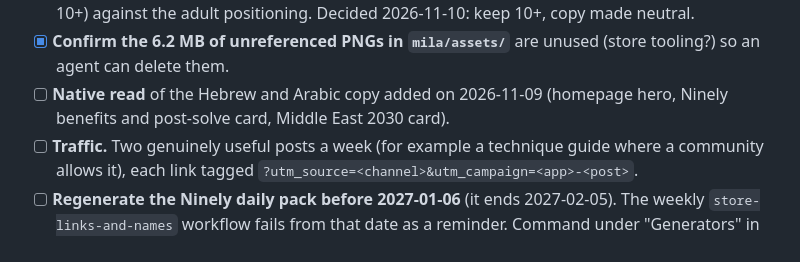
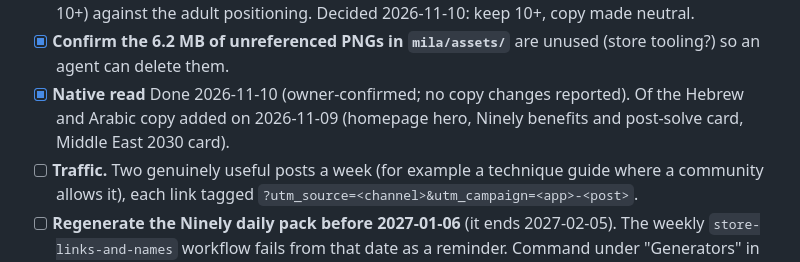
Before and after one commit to aviisr-games/aviisr-games.github.io, a Markdown page: .agent/TODO.md, the part around the change. GitHub-like rendering.

Commit message:
docs(todo): native Hebrew and Arabic read done (owner-confirmed)
Co-Authored-By: Claude Opus 5.5 <noreply@anthropic.com>

```diff
--- a/.agent/TODO.md
+++ b/.agent/TODO.md
@@ -36,7 +36,7 @@ An earlier report said every item was done. A check on 2026-11-10 found only the
 - [x] **Decide: public studio name:** Decided as "Aviisr Games" and standardized across the site, schema.org, footers, and app projects.
 - [x] **Middle East 2030.** Decide whether iPhone visitors see the TestFlight beta link; confirm term length (site says 6 to 8 months, README says 6 to 10); review the Play content rating (Everyone 10+) against the adult positioning. Decided 2026-11-10: keep 10+, copy made neutral.
 - [x] **Confirm the 6.2 MB of unreferenced PNGs in `mila/assets/`** are unused (store tooling?) so an agent can delete them.
-- [ ] **Native read** of the Hebrew and Arabic copy added on 2026-11-09 (homepage hero, Ninely benefits and post-solve card, Middle East 2030 card).
+- [x] **Native read** Done 2026-11-10 (owner-confirmed; no copy changes reported). Of the Hebrew and Arabic copy added on 2026-11-09 (homepage hero, Ninely benefits and post-solve card, Middle East 2030 card).
 - [ ] **Traffic.** Two genuinely useful posts a week (for example a technique guide where a community allows it), each link tagged `?utm_source=<channel>&utm_campaign=<app>-<post>`.
 - [ ] **Regenerate the Ninely daily pack before 2027-01-06** (it ends 2027-02-05). The weekly `store-links-and-names` workflow fails from that date as a reminder. Command under "Generators" in `.agent/HANDOFF.md`.
 - [ ] **After 28 days of counter data (around 2026-12-08)**, run the Phase 2 gate. Write down hub pageviews, Play listing visitors and conversion per app, Search Console impressions on `/ninely/strategy/*`, and the logo test result.
```
